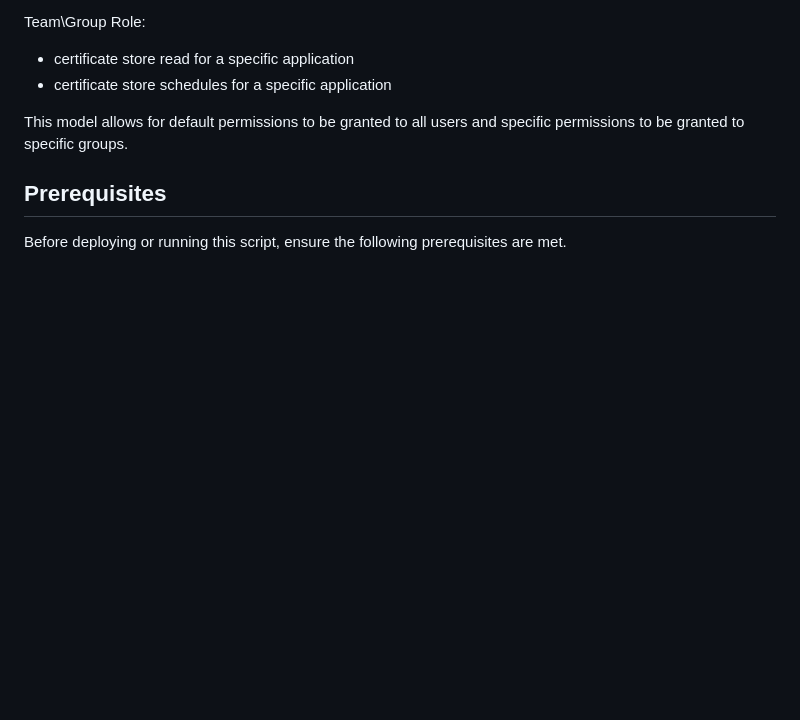
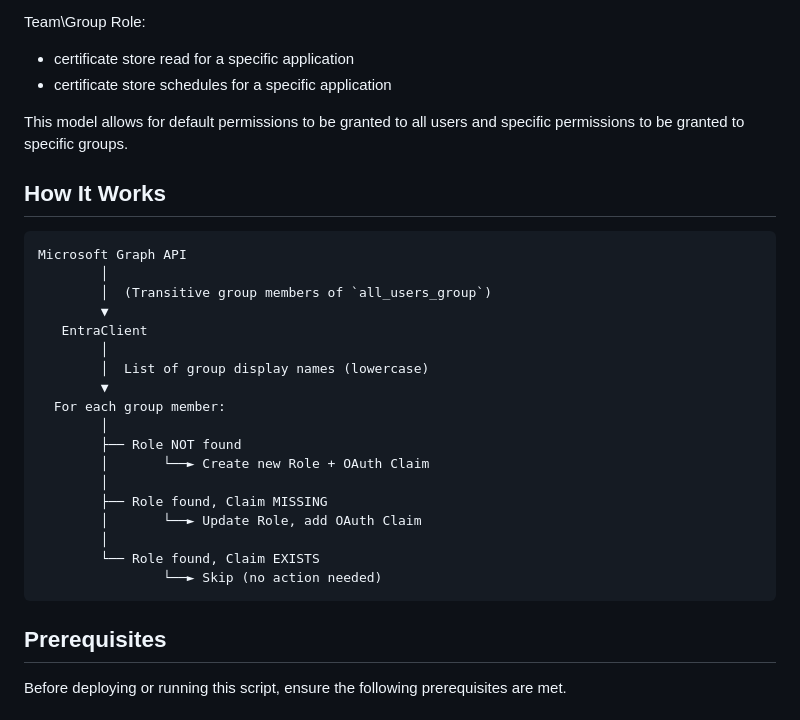
Before and after one commit to Keyfactor/adoption-and-enablement-examples, a Markdown page: azure_automation/README.md, the part around the change. Rendered like a GitHub page; blank space fills up the shorter version.

````diff
--- a/azure_automation/README.md
+++ b/azure_automation/README.md
@@ -81,6 +81,28 @@ Team\Group Role:
 
 This model allows for default permissions to be granted to all users and specific permissions to be granted to specific groups.
 
+## How It Works
+
+```text
+Microsoft Graph API
+        │
+        │  (Transitive group members of `all_users_group`)
+        ▼
+   EntraClient
+        │
+        │  List of group display names (lowercase)
+        ▼
+  For each group member:
+        │
+        ├── Role NOT found
+        │       └──► Create new Role + OAuth Claim
+        │
+        ├── Role found, Claim MISSING
+        │       └──► Update Role, add OAuth Claim
+        │
+        └── Role found, Claim EXISTS
+                └──► Skip (no action needed)
+```
 
 ## Prerequisites
 
````
